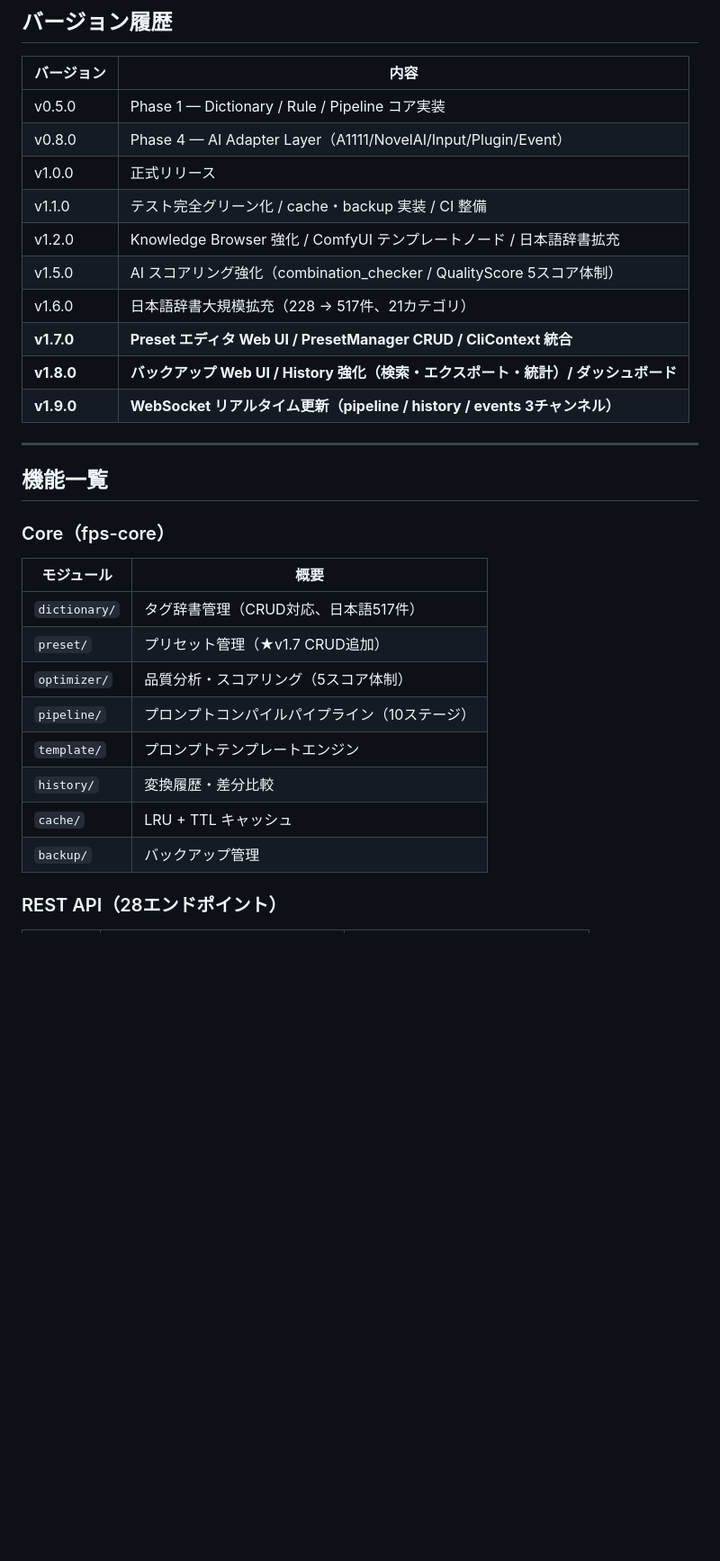
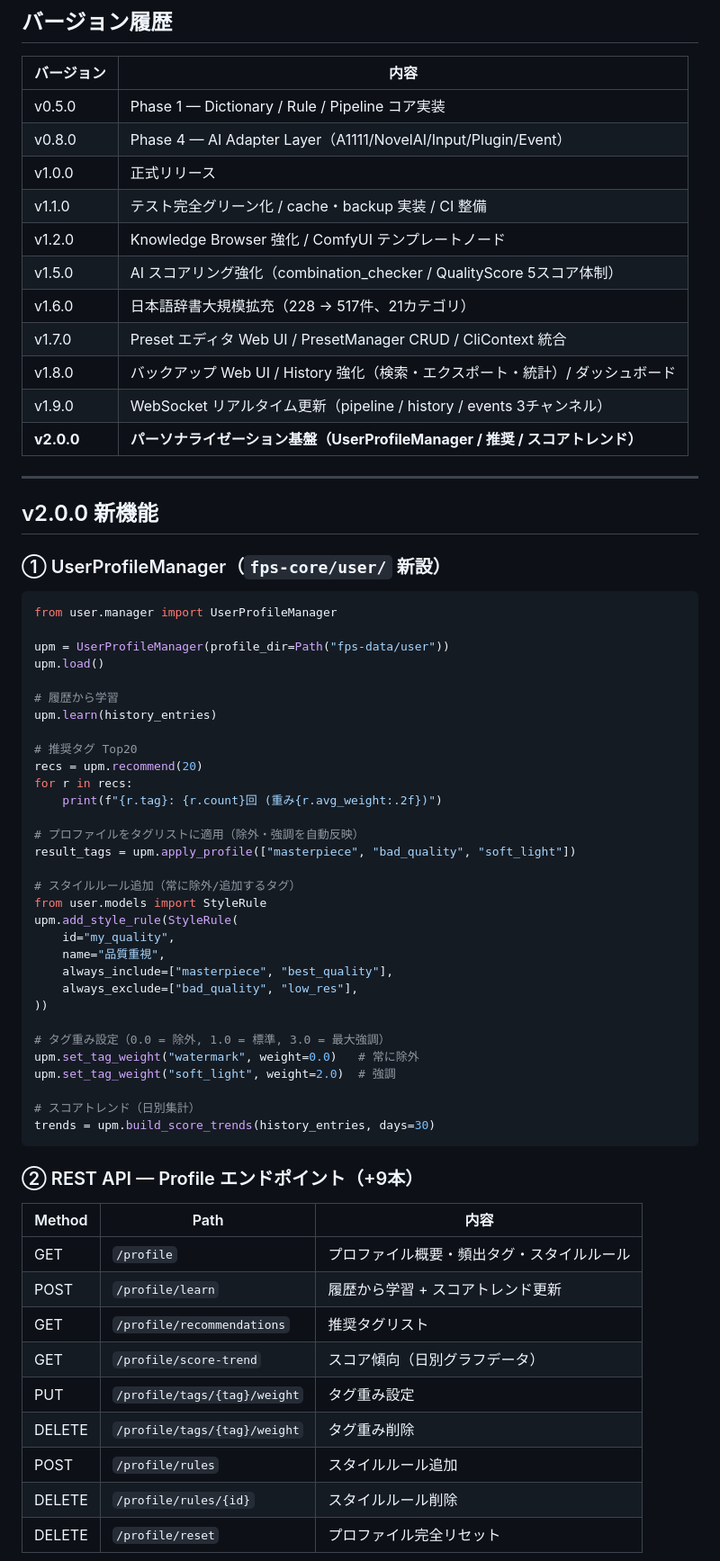
Before and after one commit to glasssoundforest-lab/Face-Prompt-Studio, a Markdown page: README.md, the part around one of its changes. Shown at 90% size. Drawn GitHub-style; blank space fills up the shorter version.

Commit message:
docs(v2.0): README を v2.0.0 に全面書き換え（パーソナライゼーション基盤）

````diff
--- a/README.md
+++ b/README.md
@@ -164,28 +47,65 @@ tm = ctx.template_manager   # 遅延初期化・スレッドセーフ
 | v0.8.0 | Phase 4 — AI Adapter Layer（A1111/NovelAI/Input/Plugin/Event） |
 | v1.0.0 | 正式リリース |
 | v1.1.0 | テスト完全グリーン化 / cache・backup 実装 / CI 整備 |
-| v1.2.0 | Knowledge Browser 強化 / ComfyUI テンプレートノード / 日本語辞書拡充 |
+| v1.2.0 | Knowledge Browser 強化 / ComfyUI テンプレートノード |
 | v1.5.0 | AI スコアリング強化（combination_checker / QualityScore 5スコア体制） |
 | v1.6.0 | 日本語辞書大規模拡充（228 → 517件、21カテゴリ） |
-| **v1.7.0** | **Preset エディタ Web UI / PresetManager CRUD / CliContext 統合** |
-| **v1.8.0** | **バックアップ Web UI / History 強化（検索・エクスポート・統計）/ ダッシュボード** |
-| **v1.9.0** | **WebSocket リアルタイム更新（pipeline / history / events 3チャンネル）** |
+| v1.7.0 | Preset エディタ Web UI / PresetManager CRUD / CliContext 統合 |
+| v1.8.0 | バックアップ Web UI / History 強化（検索・エクスポート・統計）/ ダッシュボード |
+| v1.9.0 | WebSocket リアルタイム更新（pipeline / history / events 3チャンネル） |
+| **v2.0.0** | **パーソナライゼーション基盤（UserProfileManager / 推奨 / スコアトレンド）** |
 
 ---
 
-## 機能一覧
+## v2.0.0 新機能
 
-### Core（fps-core）
+### ① UserProfileManager（`fps-core/user/` 新設）
 
-| モジュール | 概要 |
-|---|---|
-| `dictionary/` | タグ辞書管理（CRUD対応、日本語517件） |
-| `preset/` | プリセット管理（★v1.7 CRUD追加） |
-| `optimizer/` | 品質分析・スコアリング（5スコア体制） |
-| `pipeline/` | プロンプトコンパイルパイプライン（10ステージ） |
-| `template/` | プロンプトテンプレートエンジン |
-| `history/` | 変換履歴・差分比較 |
-| `cache/` | LRU + TTL キャッシュ |
-| `backup/` | バックアップ管理 |
+```python
+from user.manager import UserProfileManager
 
-### REST API（28エンドポイント）
+upm = UserProfileManager(profile_dir=Path("fps-data/user"))
+upm.load()
+
+# 履歴から学習
+upm.learn(history_entries)
+
+# 推奨タグ Top20
+recs = upm.recommend(20)
+for r in recs:
+    print(f"{r.tag}: {r.count}回 (重み{r.avg_weight:.2f})")
+
+# プロファイルをタグリストに適用（除外・強調を自動反映）
+result_tags = upm.apply_profile(["masterpiece", "bad_quality", "soft_light"])
+
+# スタイルルール追加（常に除外/追加するタグ）
+from user.models import StyleRule
+upm.add_style_rule(StyleRule(
+    id="my_quality",
+    name="品質重視",
+    always_include=["masterpiece", "best_quality"],
+    always_exclude=["bad_quality", "low_res"],
+))
+
+# タグ重み設定（0.0 = 除外, 1.0 = 標準, 3.0 = 最大強調）
+upm.set_tag_weight("watermark", weight=0.0)   # 常に除外
+upm.set_tag_weight("soft_light", weight=2.0)  # 強調
+
+# スコアトレンド（日別集計）
+trends = upm.build_score_trends(history_entries, days=30)
+```
+
+### ② REST API — Profile エンドポイント（+9本）
+
+| Method | Path | 内容 |
+|---|---|---|
+| GET | `/profile` | プロファイル概要・頻出タグ・スタイルルール |
+| POST | `/profile/learn` | 履歴から学習 + スコアトレンド更新 |
+| GET | `/profile/recommendations` | 推奨タグリスト |
+| GET | `/profile/score-trend` | スコア傾向（日別グラフデータ） |
+| PUT | `/profile/tags/{tag}/weight` | タグ重み設定 |
+| DELETE | `/profile/tags/{tag}/weight` | タグ重み削除 |
+| POST | `/profile/rules` | スタイルルール追加 |
+| DELETE | `/profile/rules/{id}` | スタイルルール削除 |
+| DELETE | `/profile/reset` | プロファイル完全リセット |
+
````
Also changed, not shown: other parts of README.md (+197 -226 lines).
